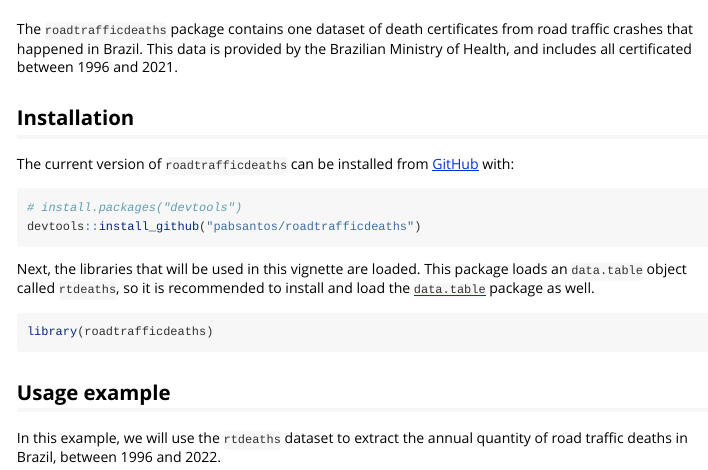
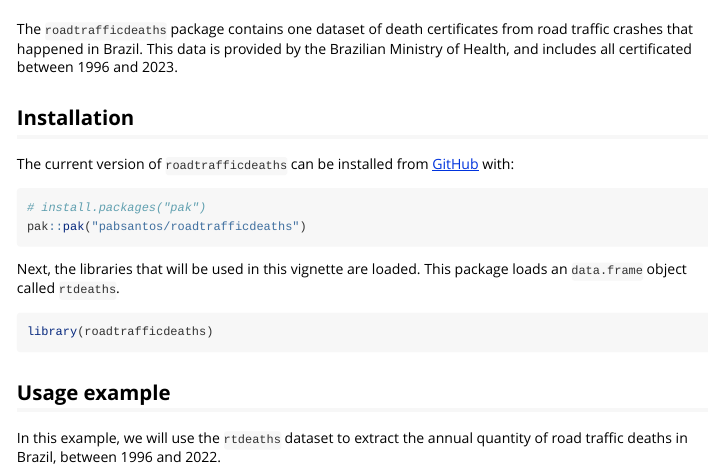
Before and after one commit to pabsantos/roadtrafficdeaths, an R Markdown document (vignettes/roadtrafficdeaths.Rmd): the page in a window 1100 px wide, from 60 px down. Rendered offline with R 4.5, knitr and Pandoc, with nearby package versions; some code elsewhere in the file could not run offline.

Commit message:
fix: ajusta o vignette

````diff
--- a/vignettes/roadtrafficdeaths.Rmd
+++ b/vignettes/roadtrafficdeaths.Rmd
@@ -14,17 +14,17 @@ knitr::opts_chunk$set(
 )
 ```
 
-The `roadtrafficdeaths` package contains one dataset of death certificates from road traffic crashes that happened in Brazil. This data is provided by the Brazilian Ministry of Health, and includes all certificated between 1996 and 2021.
+The `roadtrafficdeaths` package contains one dataset of death certificates from road traffic crashes that happened in Brazil. This data is provided by the Brazilian Ministry of Health, and includes all certificated between 1996 and 2023.
 
 ## Installation
 
 The current version of `roadtrafficdeaths` can be installed from [GitHub](https://github.com/) with:
 
 ``` r
-# install.packages("devtools")
-devtools::install_github("pabsantos/roadtrafficdeaths")
+# install.packages("pak")
+pak::pak("pabsantos/roadtrafficdeaths")
 ```
-Next, the libraries that will be used in this vignette are loaded. This package loads an `data.table` object called `rtdeaths`, so it is recommended to install and load the [`data.table`](https://cran.r-project.org/web/packages/data.table/index.html) package as well.
+Next, the libraries that will be used in this vignette are loaded. This package loads an `data.frame` object called `rtdeaths`.
 
 ```{r setup}
 library(roadtrafficdeaths)
````
Also changed, not shown: README.Rmd (+2 -2 lines), README.md, vignettes/roadtrafficdeaths.Rmd (1 more changed lines), 2 other files.
